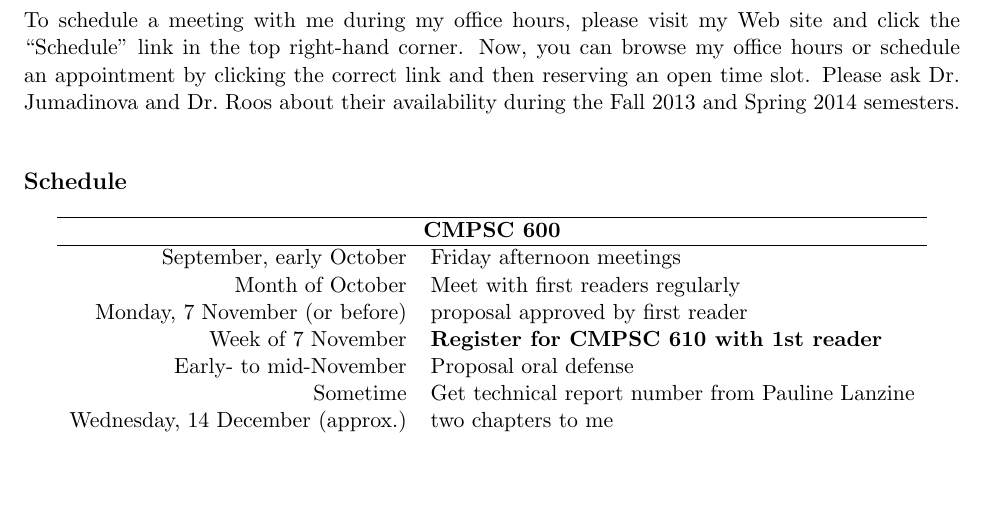
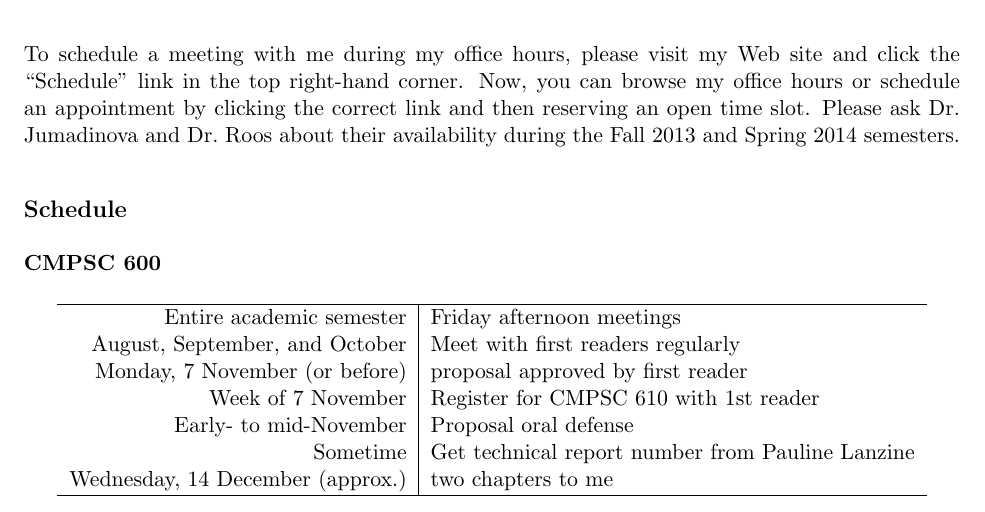
Before and after one commit to gkapfham/cs60060120132014, a LaTeX document (syllabus/cs60001cs600-6102011syllabus.tex): part of page 1 of 4, cut so that both start at the same text, the shorter picture padded with empty space. Compiled offline with pdfLaTeX; a LaTeX package or settings file that is missing is left out.

Commit message:
Started to modify the deadline table for cmpsc 600. More needed.

```diff
--- a/syllabus/cs60001cs600-6102011syllabus.tex
+++ b/syllabus/cs60001cs600-6102011syllabus.tex
@@ -30,17 +30,19 @@ then reserving an open time slot.  Please ask Dr.\ Jumadinova and Dr.\ Roos abou
 
 \subsection*{Schedule}
 
+{\bf CMPSC 600}
 \begin{center}
-\begin{tabular}{rl}
+\begin{tabular}{r|l}
 \hline
-\multicolumn{2}{c}{\bf CMPSC 600}\\\hline
-September, early October & Friday afternoon meetings\\
-Month of October & Meet with first readers regularly\\
+%\multicolumn{2}{c}{\bf CMPSC 600}\\\hline
+Entire academic semester & Friday afternoon meetings\\
+August, September, and October & Meet with first readers regularly\\
 Monday, 7 November (or before) & proposal approved by first reader\\
-Week of 7 November & \bf Register for CMPSC 610 with 1st reader\\
+Week of 7 November & Register for CMPSC 610 with 1st reader\\
 Early- to mid-November & Proposal oral defense\\
 Sometime & Get technical report number from Pauline Lanzine\\
 Wednesday, 14 December (approx.) & two chapters to me\\
+\hline
 \end{tabular}
 \end{center}
 
```
